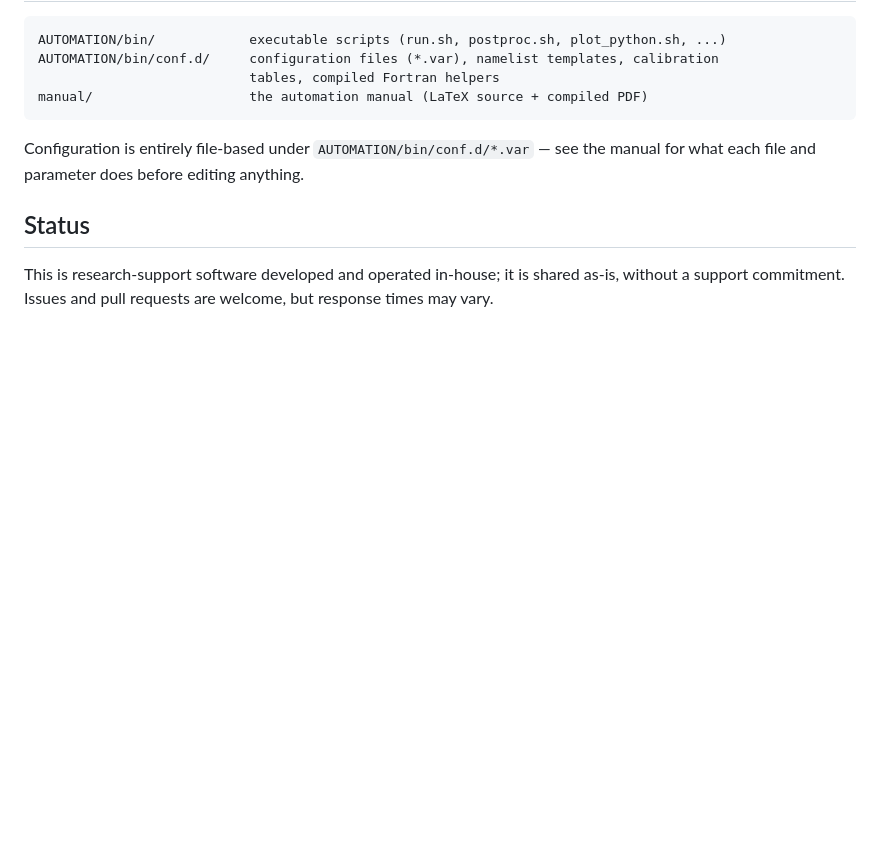
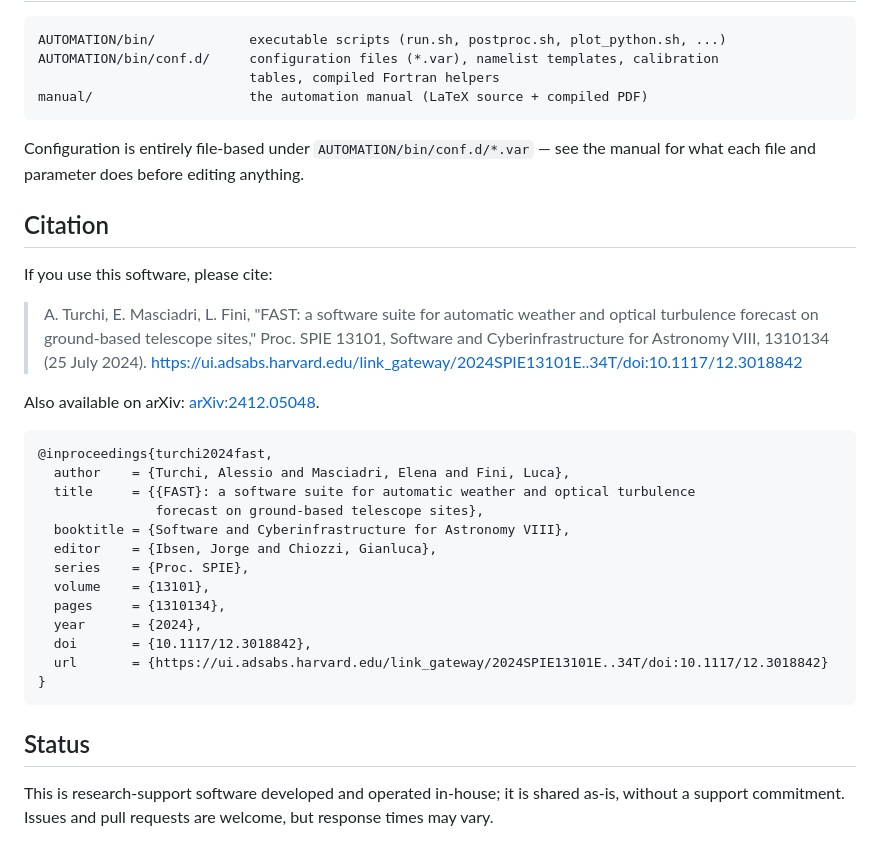
Before and after one commit to alessioturchi/FAST, a Markdown page: README.md, the part around the change. GitHub-like rendering; blank space fills up the shorter version.

````diff
--- a/README.md
+++ b/README.md
@@ -67,6 +67,33 @@ manual/                    the automation manual (LaTeX source + compiled PDF)
 Configuration is entirely file-based under `AUTOMATION/bin/conf.d/*.var` — see the manual
 for what each file and parameter does before editing anything.
 
+## Citation
+
+If you use this software, please cite:
+
+> A. Turchi, E. Masciadri, L. Fini, "FAST: a software suite for automatic weather and
+> optical turbulence forecast on ground-based telescope sites," Proc. SPIE 13101, Software
+> and Cyberinfrastructure for Astronomy VIII, 1310134 (25 July 2024).
+> https://ui.adsabs.harvard.edu/link_gateway/2024SPIE13101E..34T/doi:10.1117/12.3018842
+
+Also available on arXiv: [arXiv:2412.05048](https://arxiv.org/abs/2412.05048).
+
+```bibtex
+@inproceedings{turchi2024fast,
+  author    = {Turchi, Alessio and Masciadri, Elena and Fini, Luca},
+  title     = {{FAST}: a software suite for automatic weather and optical turbulence
+               forecast on ground-based telescope sites},
+  booktitle = {Software and Cyberinfrastructure for Astronomy VIII},
+  editor    = {Ibsen, Jorge and Chiozzi, Gianluca},
+  series    = {Proc. SPIE},
+  volume    = {13101},
+  pages     = {1310134},
+  year      = {2024},
+  doi       = {10.1117/12.3018842},
+  url       = {https://ui.adsabs.harvard.edu/link_gateway/2024SPIE13101E..34T/doi:10.1117/12.3018842}
+}
+```
+
 ## Status
 
 This is research-support software developed and operated in-house; it is shared as-is,
````
